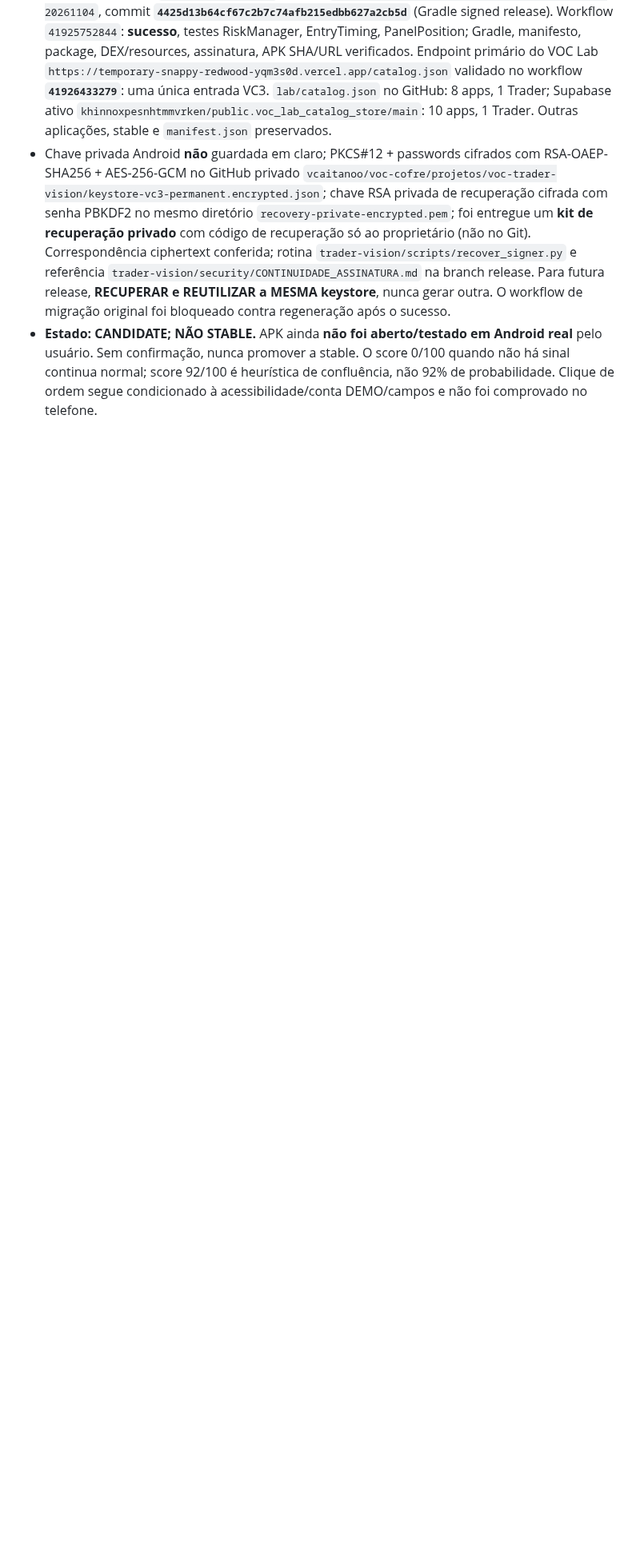
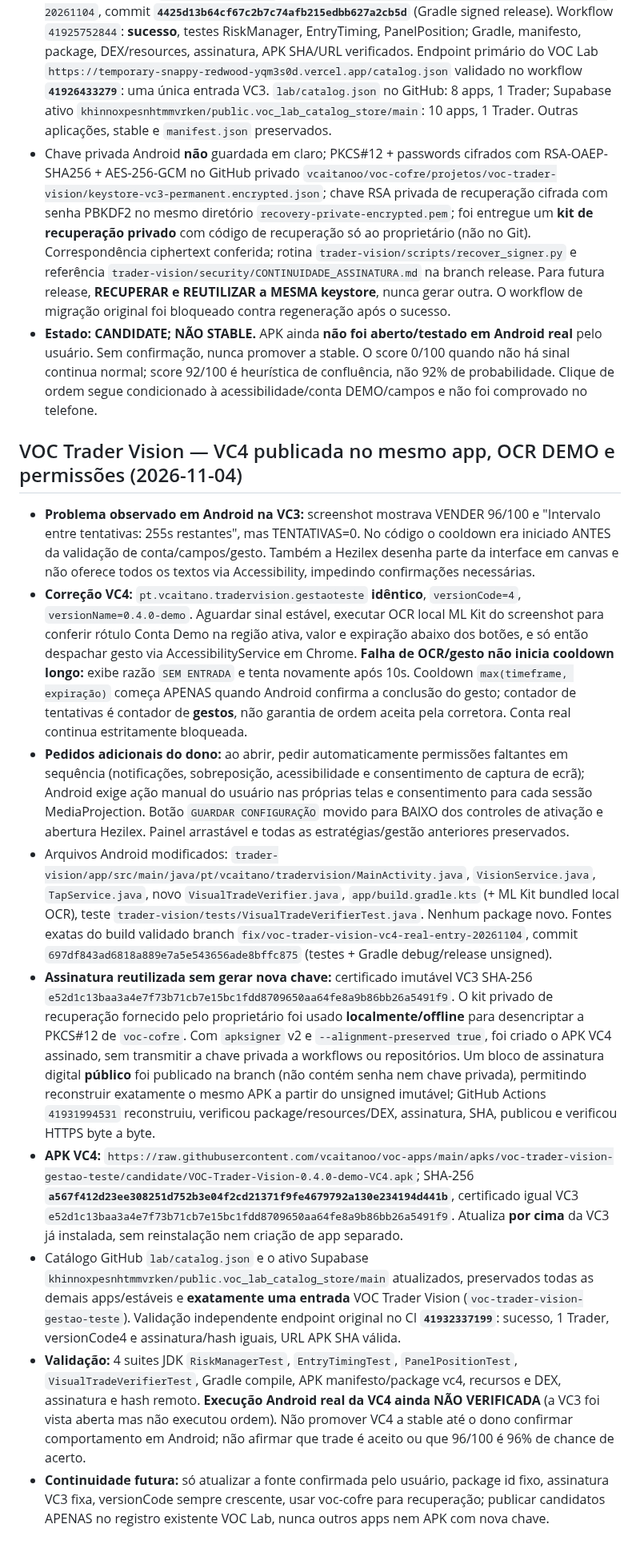
Before and after one commit to vcaitanoo/voc-apps, a Markdown page: docs/CENTRAL_VOC.md, the part around the change. Shown at 80% size. Drawn GitHub-style; blank space fills up the shorter version.

Commit message:
docs(voc): checkpoint signed VC4 one-app candidate with OCR/cooldown/permissions and verified Lab URL

```diff
--- a/docs/CENTRAL_VOC.md
+++ b/docs/CENTRAL_VOC.md
@@ -164,3 +164,15 @@ Ponto exato para continuar:
 - Código de release: `vcaitanoo/voc-apps`, branch `release/voc-trader-vision-vc3-permanent-key-20261104`, commit **`4425d13b64cf67c2b7c74afb215edbb627a2cb5d`** (Gradle signed release). Workflow `41925752844`: **sucesso**, testes RiskManager, EntryTiming, PanelPosition; Gradle, manifesto, package, DEX/resources, assinatura, APK SHA/URL verificados. Endpoint primário do VOC Lab `https://temporary-snappy-redwood-yqm3s0d.vercel.app/catalog.json` validado no workflow **`41926433279`**: uma única entrada VC3. `lab/catalog.json` no GitHub: 8 apps, 1 Trader; Supabase ativo `khinnoxpesnhtmmvrken/public.voc_lab_catalog_store/main`: 10 apps, 1 Trader. Outras aplicações, stable e `manifest.json` preservados.
 - Chave privada Android **não** guardada em claro; PKCS#12 + passwords cifrados com RSA-OAEP-SHA256 + AES-256-GCM no GitHub privado `vcaitanoo/voc-cofre/projetos/voc-trader-vision/keystore-vc3-permanent.encrypted.json`; chave RSA privada de recuperação cifrada com senha PBKDF2 no mesmo diretório `recovery-private-encrypted.pem`; foi entregue um **kit de recuperação privado** com código de recuperação só ao proprietário (não no Git). Correspondência ciphertext conferida; rotina `trader-vision/scripts/recover_signer.py` e referência `trader-vision/security/CONTINUIDADE_ASSINATURA.md` na branch release. Para futura release, **RECUPERAR e REUTILIZAR a MESMA keystore**, nunca gerar outra. O workflow de migração original foi bloqueado contra regeneração após o sucesso.
 - **Estado: CANDIDATE; NÃO STABLE.** APK ainda **não foi aberto/testado em Android real** pelo usuário. Sem confirmação, nunca promover a stable. O score 0/100 quando não há sinal continua normal; score 92/100 é heurística de confluência, não 92% de probabilidade. Clique de ordem segue condicionado à acessibilidade/conta DEMO/campos e não foi comprovado no telefone.
+
+## VOC Trader Vision — VC4 publicada no mesmo app, OCR DEMO e permissões (2026-11-04)
+
+- **Problema observado em Android na VC3:** screenshot mostrava VENDER 96/100 e "Intervalo entre tentativas: 255s restantes", mas TENTATIVAS=0. No código o cooldown era iniciado ANTES da validação de conta/campos/gesto. Também a Hezilex desenha parte da interface em canvas e não oferece todos os textos via Accessibility, impedindo confirmações necessárias.
+- **Correção VC4:** `pt.vcaitano.tradervision.gestaoteste` **idêntico**, `versionCode=4`, `versionName=0.4.0-demo`. Aguardar sinal estável, executar OCR local ML Kit do screenshot para conferir rótulo Conta Demo na região ativa, valor e expiração abaixo dos botões, e só então despachar gesto via AccessibilityService em Chrome. **Falha de OCR/gesto não inicia cooldown longo:** exibe razão `SEM ENTRADA` e tenta novamente após 10s. Cooldown `max(timeframe, expiração)` começa APENAS quando Android confirma a conclusão do gesto; contador de tentativas é contador de **gestos**, não garantia de ordem aceita pela corretora. Conta real continua estritamente bloqueada.
+- **Pedidos adicionais do dono:** ao abrir, pedir automaticamente permissões faltantes em sequência (notificações, sobreposição, acessibilidade e consentimento de captura de ecrã); Android exige ação manual do usuário nas próprias telas e consentimento para cada sessão MediaProjection. Botão `GUARDAR CONFIGURAÇÃO` movido para BAIXO dos controles de ativação e abertura Hezilex. Painel arrastável e todas as estratégias/gestão anteriores preservados.
+- Arquivos Android modificados: `trader-vision/app/src/main/java/pt/vcaitano/tradervision/MainActivity.java`, `VisionService.java`, `TapService.java`, novo `VisualTradeVerifier.java`, `app/build.gradle.kts` (+ ML Kit bundled local OCR), teste `trader-vision/tests/VisualTradeVerifierTest.java`. Nenhum package novo. Fontes exatas do build validado branch `fix/voc-trader-vision-vc4-real-entry-20261104`, commit `697df843ad6818a889e7a5e543656ade8bffc875` (testes + Gradle debug/release unsigned).
+- **Assinatura reutilizada sem gerar nova chave:** certificado imutável VC3 SHA-256 `e52d1c13baa3a4e7f73b71cb7e15bc1fdd8709650aa64fe8a9b86bb26a5491f9`. O kit privado de recuperação fornecido pelo proprietário foi usado **localmente/offline** para desencriptar a PKCS#12 de `voc-cofre`. Com `apksigner` v2 e `--alignment-preserved true`, foi criado o APK VC4 assinado, sem transmitir a chave privada a workflows ou repositórios. Um bloco de assinatura digital **público** foi publicado na branch (não contém senha nem chave privada), permitindo reconstruir exatamente o mesmo APK a partir do unsigned imutável; GitHub Actions `41931994531` reconstruiu, verificou package/resources/DEX, assinatura, SHA, publicou e verificou HTTPS byte a byte.
+- **APK VC4:** `https://raw.githubusercontent.com/vcaitanoo/voc-apps/main/apks/voc-trader-vision-gestao-teste/candidate/VOC-Trader-Vision-0.4.0-demo-VC4.apk`; SHA-256 **`a567f412d23ee308251d752b3e04f2cd21371f9fe4679792a130e234194d441b`**, certificado igual VC3 `e52d1c13baa3a4e7f73b71cb7e15bc1fdd8709650aa64fe8a9b86bb26a5491f9`. Atualiza **por cima** da VC3 já instalada, sem reinstalação nem criação de app separado.
+- Catálogo GitHub `lab/catalog.json` e o ativo Supabase `khinnoxpesnhtmmvrken/public.voc_lab_catalog_store/main` atualizados, preservados todas as demais apps/estáveis e **exatamente uma entrada** VOC Trader Vision (`voc-trader-vision-gestao-teste`). Validação independente endpoint original no CI **`41932337199`**: sucesso, 1 Trader, versionCode4 e assinatura/hash iguais, URL APK SHA válida.
+- **Validação:** 4 suites JDK `RiskManagerTest`, `EntryTimingTest`, `PanelPositionTest`, `VisualTradeVerifierTest`, Gradle compile, APK manifesto/package vc4, recursos e DEX, assinatura e hash remoto. **Execução Android real da VC4 ainda NÃO VERIFICADA** (a VC3 foi vista aberta mas não executou ordem). Não promover VC4 a stable até o dono confirmar comportamento em Android; não afirmar que trade é aceito ou que 96/100 é 96% de chance de acerto.
+- **Continuidade futura:** só atualizar a fonte confirmada pelo usuário, package id fixo, assinatura VC3 fixa, versionCode sempre crescente, usar voc-cofre para recuperação; publicar candidatos APENAS no registro existente VOC Lab, nunca outros apps nem APK com nova chave.
```
